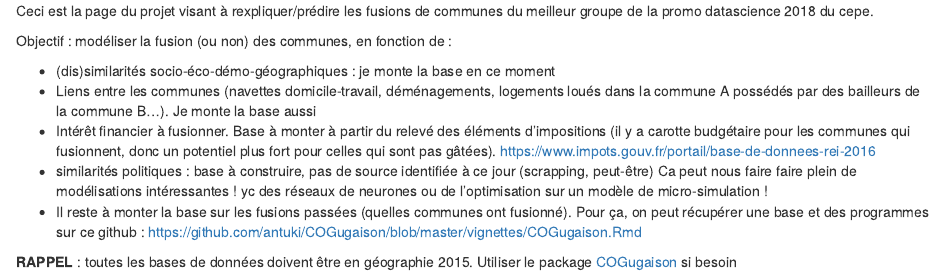
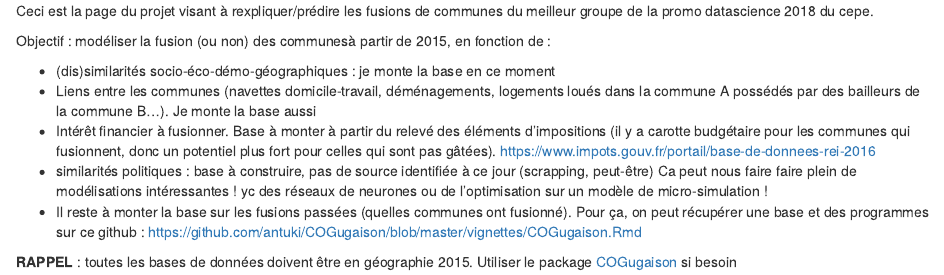
Before and after one commit to vivienroussez/Fusion_communes, an R Markdown document (README.Rmd): the page in a window 1100 px wide, from its top. Rendered offline with R 4.5, knitr and Pandoc, with nearby package versions.

Commit message:
Update README.Rmd

```diff
--- a/README.Rmd
+++ b/README.Rmd
@@ -1,7 +1,7 @@
 
 Ceci est la page du projet visant à rexpliquer/prédire les fusions de communes du meilleur groupe de la promo datascience 2018 du cepe.
 
-Objectif : modéliser la fusion (ou non) des communes, en fonction de :
+Objectif : modéliser la fusion (ou non) des communesà partir de 2015, en fonction de :
 
 - (dis)similarités socio-éco-démo-géographiques : je monte la base en ce moment
 - Liens entre les communes (navettes domicile-travail, déménagements, logements loués dans la commune A possédés par des bailleurs de la commune B...). Je monte la base aussi
```
